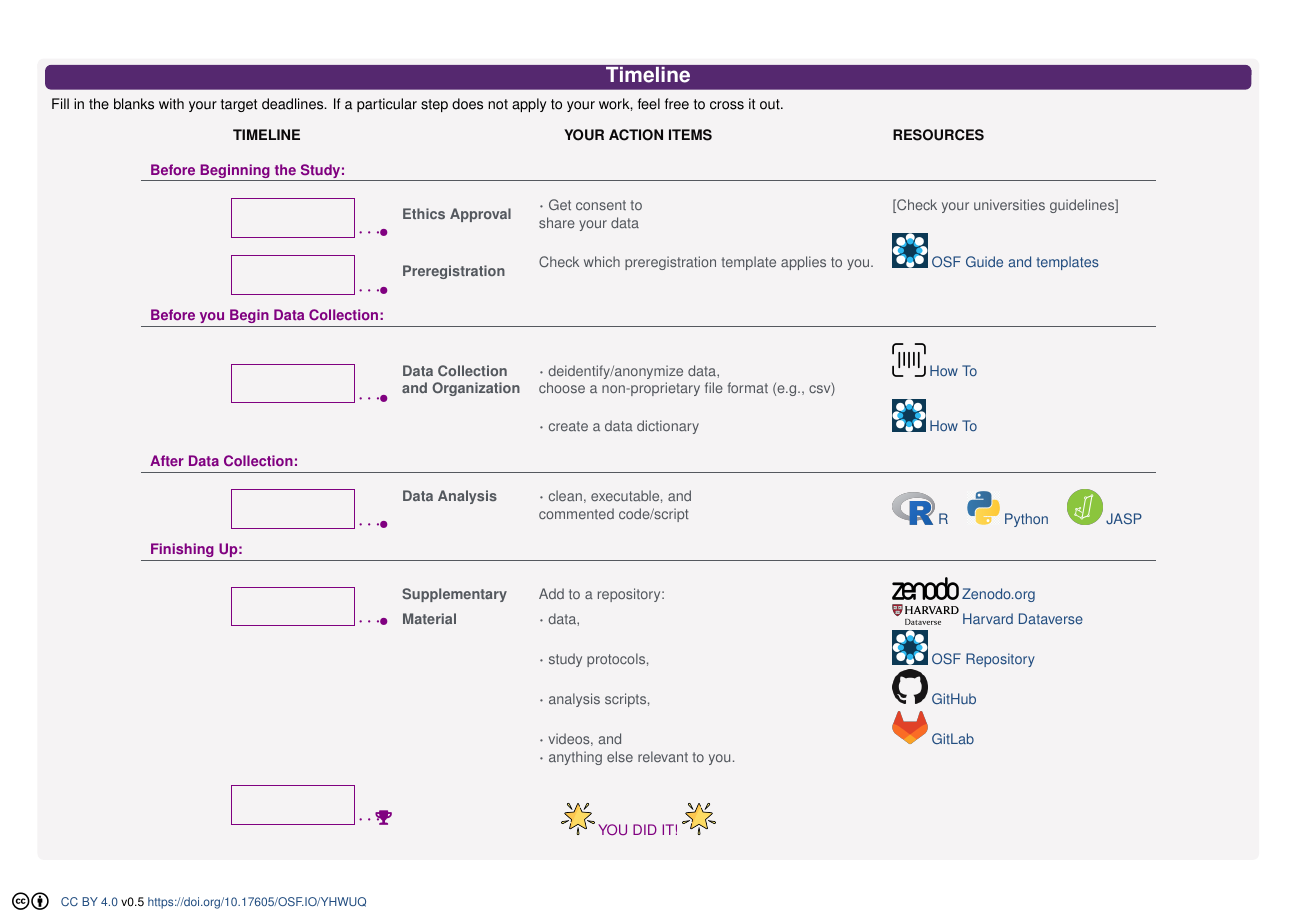
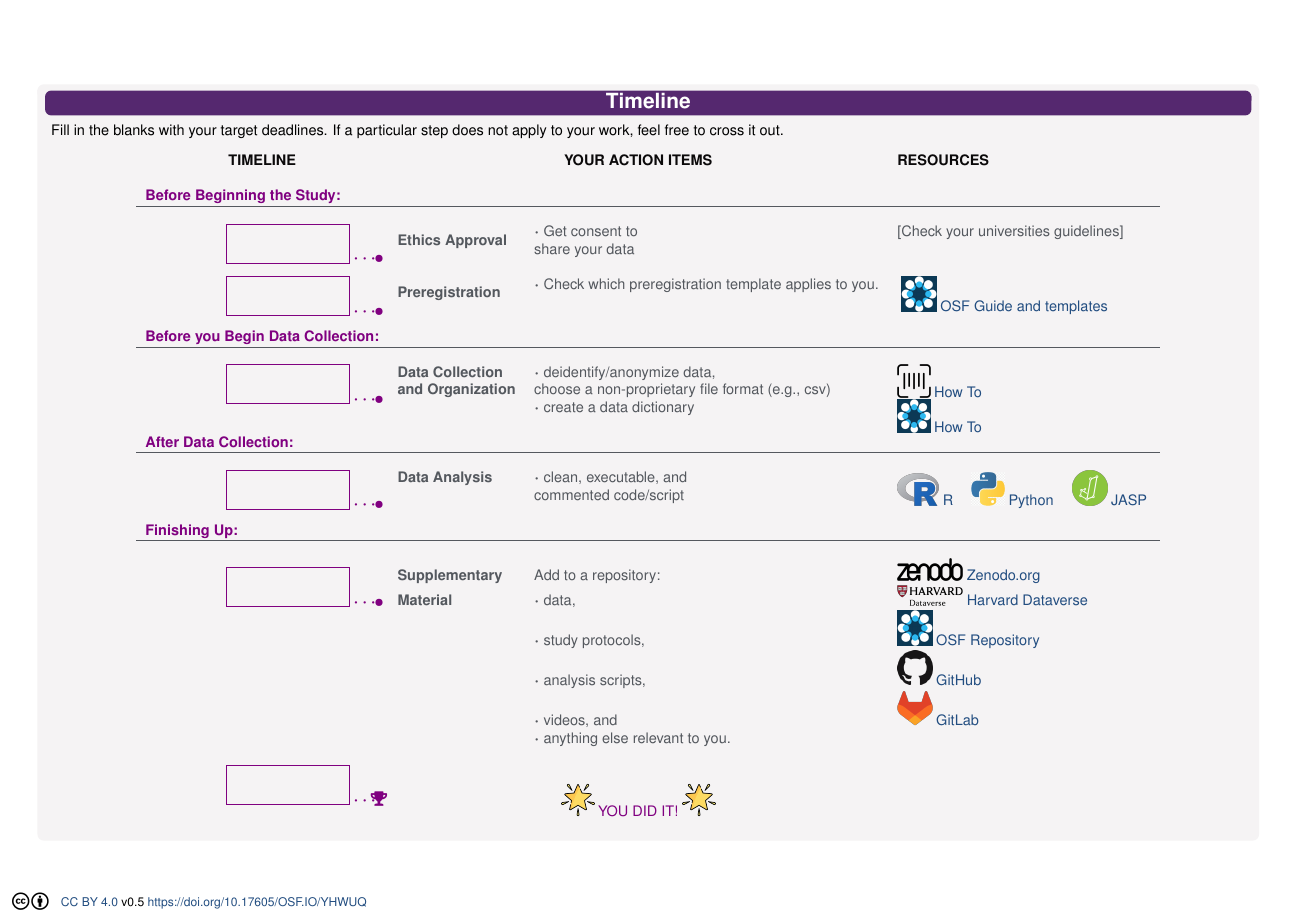
Before and after one commit to jvornhagen/ACheatSheetForTheTransparentCHIPaper, a LaTeX poster (ACheatSheetForTheTransparentCHIPaper/1_Main.tex, which reads ACheatSheetForTheTransparentCHIPaper/timeline.tex): page 2 of 2. Compiled offline with pdfLaTeX.

Commit message:
A bit more cleanup in the Timeline

```diff
--- a/ACheatSheetForTheTransparentCHIPaper/timeline.tex
+++ b/ACheatSheetForTheTransparentCHIPaper/timeline.tex
@@ -20,14 +21,17 @@ Fill in the blanks with your target deadlines. If a particular step does not app
 
 %%%%%%%%%%%%%%%%%%%%%%%%%%%%%%%%%%%%%%%%%%%%%%%%%%%%%%%%%%%%%%%%%%%%%%%% Header: Before Beginning the Study
 \multicolumn{1}{l}{\textcolor{violet}{\textbf{Before Beginning the Study:}}} & & & \\ \hline
+
 &&&\\
+
 %%%%%%%%%%%%%%%%%%%%%%%%%%%%%%%%%%%%%%%%%%%%%%%%%%%%%%%%%%%%%%%%%%%%%%%% Ehtics Approval
-\multirow{2}{*}{\color{violet}\framebox(80, 25){} $\cdots$\makebox[0pt][c]{$\bullet$}}  &\multirow{2}{*}{\textbf{Ethics Approval}} &  $\cdot$ Get consent to & [Check your universities guidelines]\\
+\multirow{2}{*}{\color{violet}\framebox(80, 25){} $\cdots$\makebox[0pt][c]{$\bullet$}}  & \multirow{2}{*}{\textbf{Ethics Approval}} &  $\cdot$ Get consent to & [Check your universities guidelines]\\
  & & share your data & \\
 
+&&&\\
+
 %%%%%%%%%%%%%%%%%%%%%%%%%%%%%%%%%%%%%%%%%%%%%%%%%%%%%%%%%%%%%%%%%%%%%%%% Preregistration
-\multirow{2}{*}{\color{violet}\framebox(80, 25){} $\cdots$\makebox[0pt][c]{$\bullet$}} & \multirow{2}{*}{\textbf{Preregistration}} & Check which preregistration template applies to you. & \href{https://osf.io/registries}{\includegraphics[width=0.8cm]{img/osf registries.png}}
-\href{https://help.osf.io/article/345-create-registrations}{OSF Guide and templates}
+\multirow{2}{*}{\color{violet}\framebox(80, 25){} $\cdots$\makebox[0pt][c]{$\bullet$}} & \multirow{2}{*}{\textbf{Preregistration}} & $\cdot$ Check which preregistration template applies to you. & \multirow{2}{*}{ \href{https://osf.io/registries}{\includegraphics[width=0.8cm]{img/osf registries.png}} \href{https://help.osf.io/article/345-create-registrations}{OSF Guide and templates}}
     %\href{https://aspredicted.org/}{\includegraphics[width=0.8cm]{img/aspredicted_penn_wharton.png}}
 %\href{https://aspredicted.org/}{AsPredicted.org} <-- Removed as not a guide and already in the Common Tools Section.
 \\
@@ -41,10 +45,10 @@ Fill in the blanks with your target deadlines. If a particular step does not app
 &&&\\
 
 %%%%%%%%%%%%%%%%%%%%%%%%%%%%%%%%%%%%%%%%%%%%%%%%%%%%%%%%%%%%%%%%%%%%%%%% Data Collection and Organisation
-\multirow{2}{*}{\color{violet}\framebox(80, 25){} $\cdots$\makebox[0pt][c]{$\bullet$}} &\textbf{Data Collection} &  $\cdot$ deidentify/anonymize data, &  \href{https://edps.europa.eu/system/files/2021-04/21-04-27_aepd-edps_anonymisation_en_5.pdf}{\includegraphics[width=0.75cm]{img/anonymise_data.png}}
-  \href{https://edps.europa.eu/system/files/2021-04/21-04-27_aepd-edps_anonymisation_en_5.pdf}{How To}\\
+\multirow{2}{*}{\color{violet}\framebox(80, 25){} $\cdots$\makebox[0pt][c]{$\bullet$}} &\textbf{Data Collection} &  $\cdot$ deidentify/anonymize data, &  \multirow{2}{*}{\href{https://edps.europa.eu/system/files/2021-04/21-04-27_aepd-edps_anonymisation_en_5.pdf}{\includegraphics[width=0.75cm]{img/anonymise_data.png}}
+  \href{https://edps.europa.eu/system/files/2021-04/21-04-27_aepd-edps_anonymisation_en_5.pdf}{How To}}\\
  \color{violet} & \textbf{and Organization} & choose a non-proprietary file format (e.g., csv) &  \\
- & &$\cdot$ create a data dictionary & \href{https://github.com/yvonnejansen/posture/blob/master/data/exp1_column-description.csv}{\includegraphics[width=0.75cm]{img/osf registries.png}} \href{https://help.osf.io/article/217-how-to-make-a-data-dictionary}{How To}\\
+ & & $\cdot$ create a data dictionary & \multirow{2}{*}{\href{https://help.osf.io/article/217-how-to-make-a-data-dictionary}{\includegraphics[width=0.75cm]{img/osf registries.png}} \href{https://help.osf.io/article/217-how-to-make-a-data-dictionary}{How To}}\\
   & & & \\
 
 %%%%%%%%%%%%%%%%%%%%%%%%%%%%%%%%%%%%%%%%%%%%%%%%%%%%%%%%%%%%%%%%%%%%%%%% Header: After Data Collection
```
Also changed, not shown: ACheatSheetForTheTransparentCHIPaper/1_Main.pdf, ACheatSheetForTheTransparentCHIPaper/timeline.tex (3 more changed lines).
